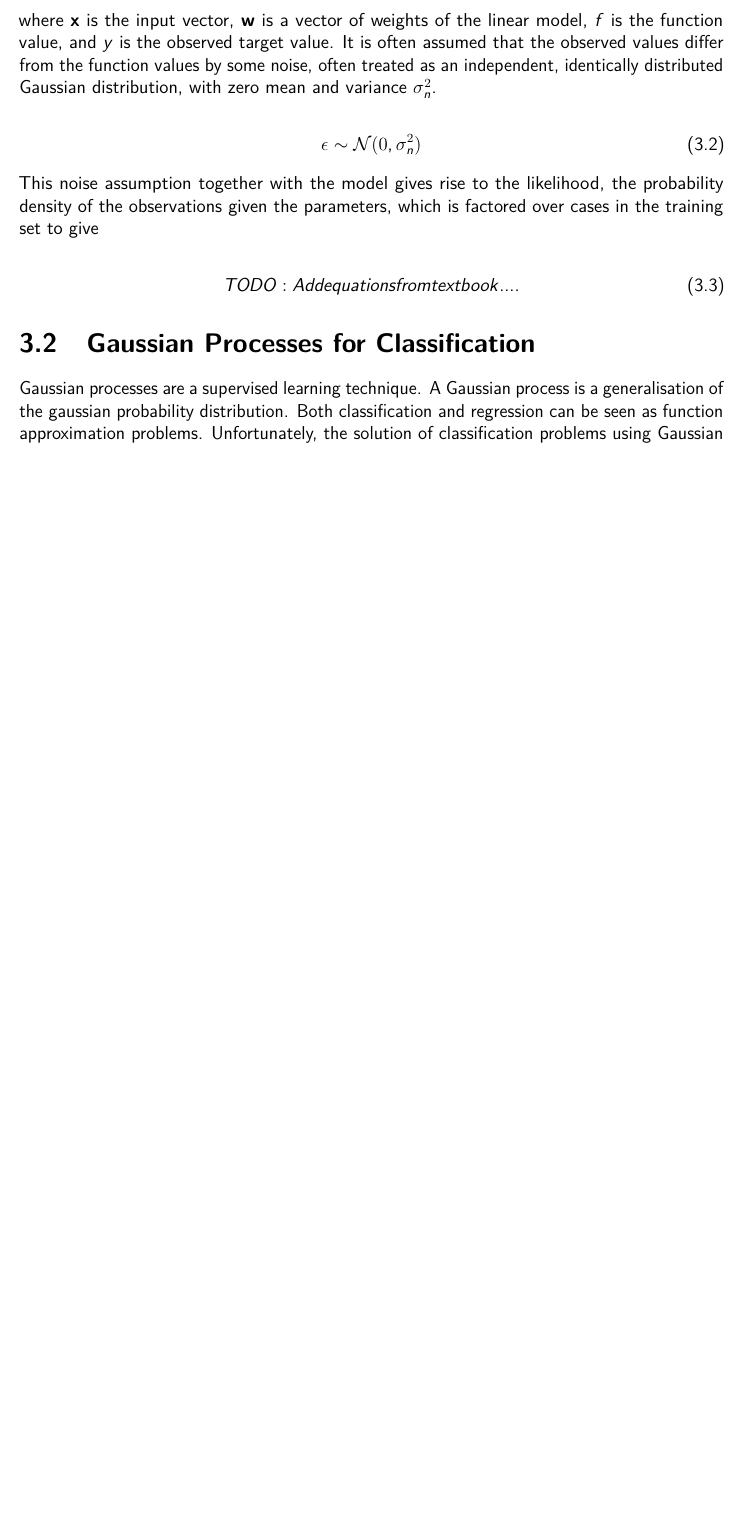
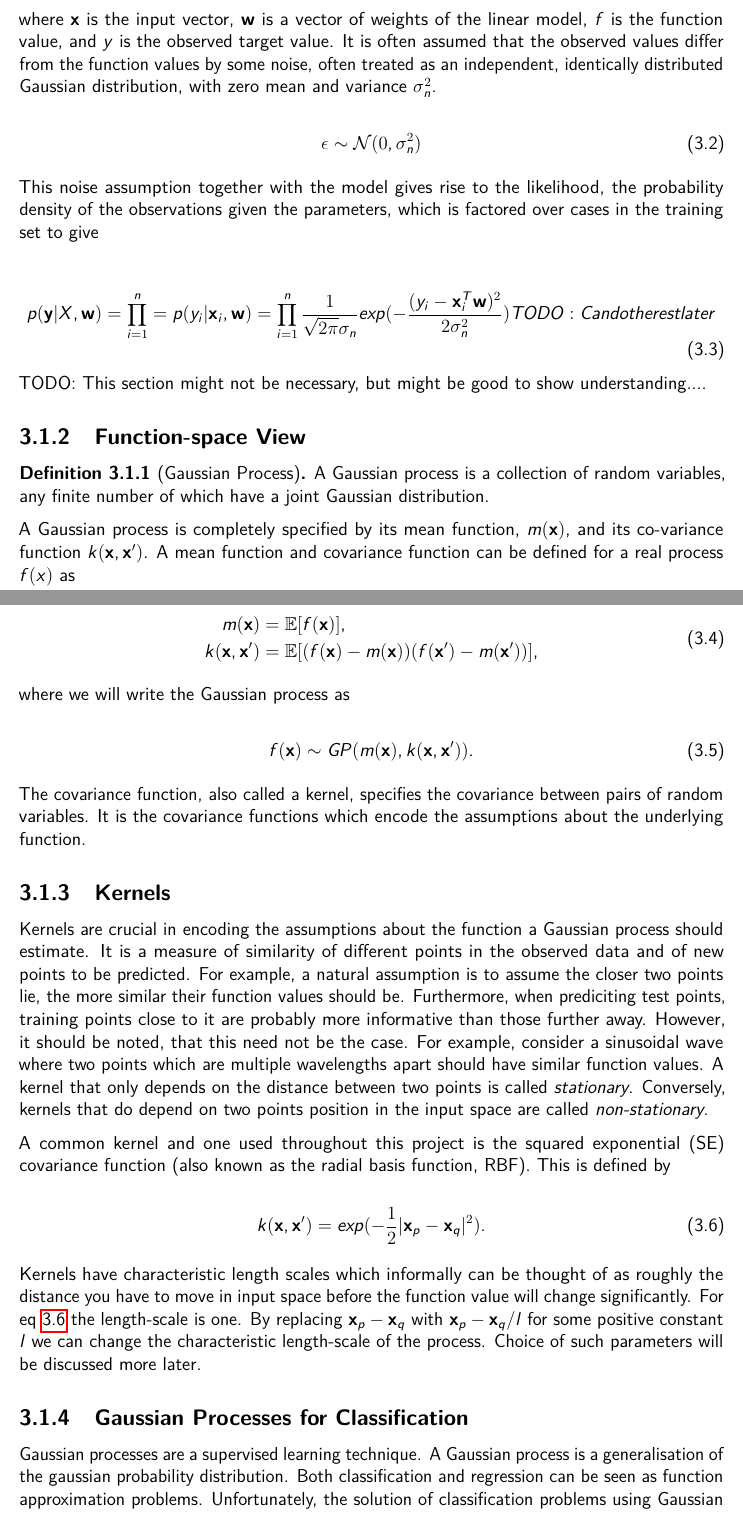
Before and after one commit to LouieMiddle/FinalYearDissertation, a LaTeX thesis (Dissertation.tex): part of page 17 of 33 before the commit and two parts of pages 16 and 17 of 34 after it, the two joined at a grey line, cut so that both start at the same text, the shorter picture padded with empty space. Compiled offline with pdfLaTeX.

Commit message:
More GP background
- Some stuff on kernels
- How a GP is a mean function and covariance function

```diff
--- a/Dissertation.tex
+++ b/Dissertation.tex
@@ -7,6 +7,12 @@
 \usepackage{Bath-CS-Dissertation}
 \usepackage{lmodern}
 \usepackage{float}
+\usepackage{amsthm}
+\usepackage{amssymb}
+\usepackage{amsmath}
+
+\theoremstyle{definition}
+\newtheorem{definition}{Definition}[section]
 
 \title{\bf $\langle$Dissertation Title$\rangle$}
 \author{Louie Middle}
@@ -298,10 +247,64 @@ This noise assumption together with the model gives rise to the likelihood, the
 
 \begin{equation}
     \centering
-    TODO: Add equations from textbook ....
+    p(\textbf{y} | X, \textbf{w}) = \prod_{i=1}^n = p(y_{i} | \textbf{x}_{i}, \textbf{w}) =  \prod_{i=1}^n \frac{1}{\sqrt{2\pi}\sigma_{n}} exp(-\frac{(y_{i} - \textbf{x}_{i}^T \textbf{w})^2}{2 \sigma_{n}^2})
+    TODO: Can do the rest later
 \end{equation}
 
-\section{Gaussian Processes for Classification}
+TODO: This section might not be necessary, but might be good to show understanding....
+
+\subsection{Function-space View}
+
+\begin{definition}[Gaussian Process]
+A Gaussian process is a collection of random variables, any finite number of which have a joint Gaussian distribution.
+\end{definition}
+
+A Gaussian process is completely specified by its mean function, $m(\textbf{x})$, and its co-variance function $k(\textbf{x}, \textbf{x}')$.
+A mean function and covariance function can be defined for a real process $f(x)$ as
+
+\begin{equation}
+	\begin{aligned}
+		\centering
+		m(\textbf{x}) &= \mathbb{E}[f(\textbf{x})],\\
+		k(\textbf{x}, \textbf{x}') &= \mathbb{E}[(f(\textbf{x}) - m(\textbf{x}))(f(\textbf{x}') - m(\textbf{x}'))],
+	\end{aligned}
+\end{equation}
+
+where we will write the Gaussian process as
+
+\begin{equation}
+	\centering
+	f(\textbf{x}) \sim GP(m(\textbf{x}), k(\textbf{x}, \textbf{x}')).
+\end{equation}
+
+The covariance function, also called a kernel, specifies the covariance between pairs of random variables. It is the covariance functions which encode the assumptions about the underlying function.
+
+\subsection{Kernels}
+
+Kernels are crucial in encoding the assumptions about the function a Gaussian process should estimate.
+It is a measure of similarity of different points in the observed data and of new points to be predicted.
+For example, a natural assumption is to assume the closer two points lie, the more similar their function values should be.
+Furthermore, when prediciting test points, training points close to it are probably more informative than those further away.
+However, it should be noted, that this need not be the case.
+For example, consider a sinusoidal wave where two points which are multiple wavelengths apart should have similar function values.
+A kernel that only depends on the distance between two points is called \emph{stationary}.
+Conversely, kernels that do depend on two points position in the input space are called \emph{non-stationary}.
+
+A common kernel and one used throughout this project is the squared exponential (SE) covariance function (also known as the radial basis function, RBF).
+This is defined by
+
+\begin{equation}
+	\centering
+	k(\textbf{x}, \textbf{x}') = exp(-\frac{1}{2} |\textbf{x}_{p} - \textbf{x}_{q}|^2).
+	\label{eq:SquaredExponentialKernel}
+\end{equation}
+
+Kernels have characteristic length scales which informally can be thought of as roughly the distance you have to move in input space before the function value will change significantly.
+For eq \ref{eq:SquaredExponentialKernel} the length-scale is one.
+By replacing $\textbf{x}_{p} - \textbf{x}_{q}$ with $\textbf{x}_{p} - \textbf{x}_{q} / l$ for some positive constant $l$ we can change the characteristic length-scale of the process.
+Choice of such parameters will be discussed more later.
+
+\subsection{Gaussian Processes for Classification}
 
 Gaussian processes are a supervised learning technique.
 A Gaussian process is a generalisation of the gaussian probability distribution.
```
Also changed, not shown: Dissertation.pdf, Dissertation.tex (116 more changed lines), 1 other file.
